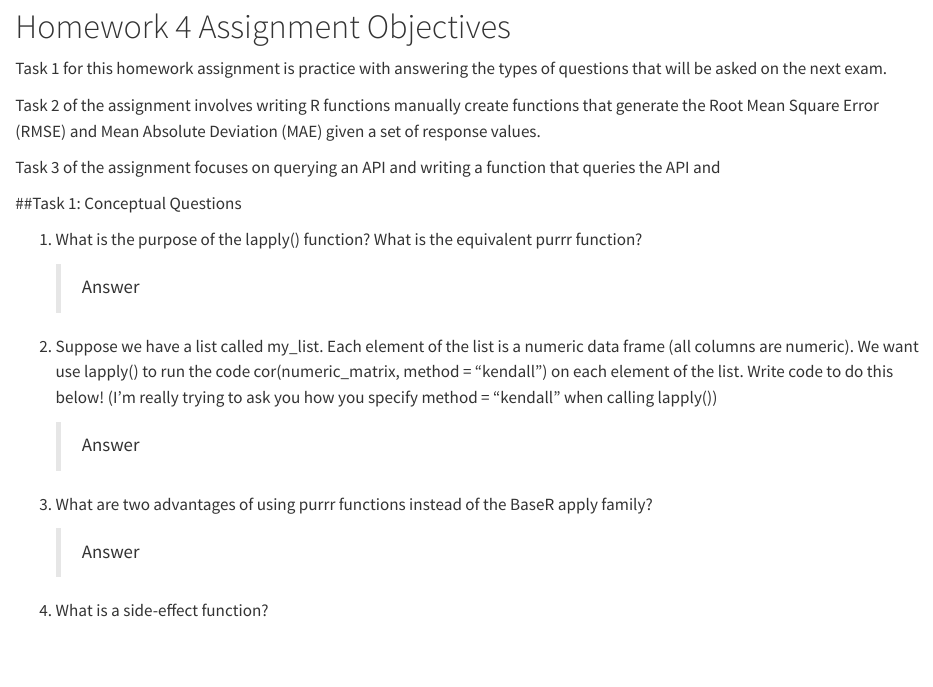
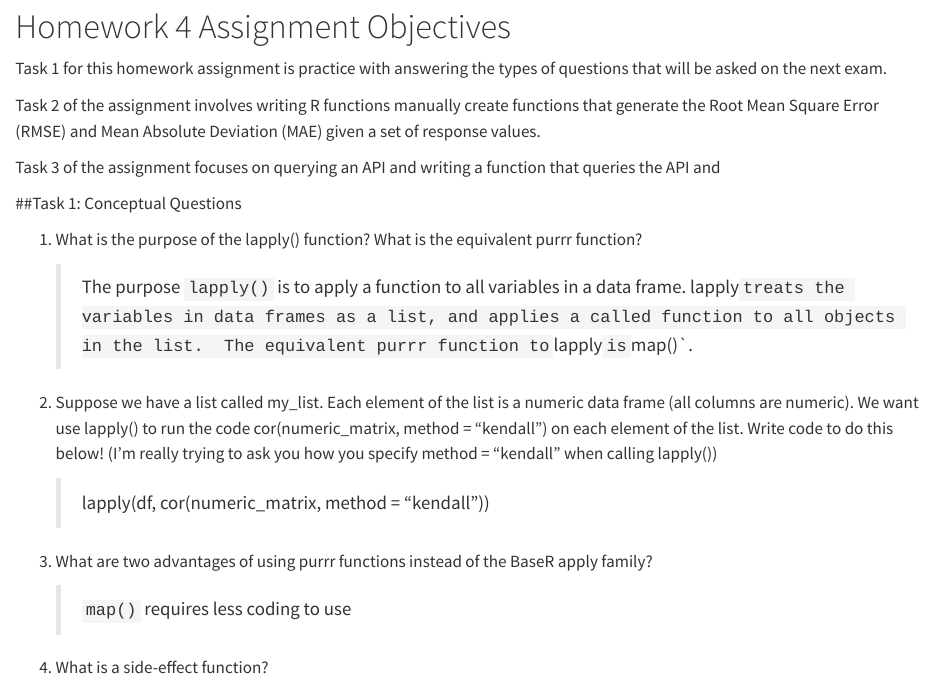
Before and after one commit to jpatt1980/Homework4, a Quarto document (Homework4.qmd): the page in a window 1100 px wide, from 110 px down. Rendered offline with R 4.5, knitr and Pandoc in place of Quarto, with nearby package versions.

Commit message:
Answered questions 1, 2, and 5

```diff
--- a/Homework4.qmd
+++ b/Homework4.qmd
@@ -24,15 +24,15 @@ Task 3 of the assignment focuses on querying an API and writing a function that
 
 1.  What is the purpose of the lapply() function? What is the equivalent purrr function?
 
-    > Answer
+    > The purpose `lapply()` is to apply a function to all variables in a data frame. lapply`treats the variables in data frames as a list, and applies a called function to all objects in the list.  The equivalent purrr function to`lapply`is`map()\`.
 
 2.  Suppose we have a list called my_list. Each element of the list is a numeric data frame (all columns are numeric). We want use lapply() to run the code cor(numeric_matrix, method = "kendall") on each element of the list. Write code to do this below! (I’m really trying to ask you how you specify method = "kendall" when calling lapply())
 
-    > Answer
+    > lapply(df, cor(numeric_matrix, method = "kendall"))
 
 3.  What are two advantages of using purrr functions instead of the BaseR apply family?
 
-    > Answer
+    > `map()` requires less coding to use
 
 4.  What is a side-effect function?
 
```
Also changed, not shown: HW4_Hodge_Podge.pdf (added).
